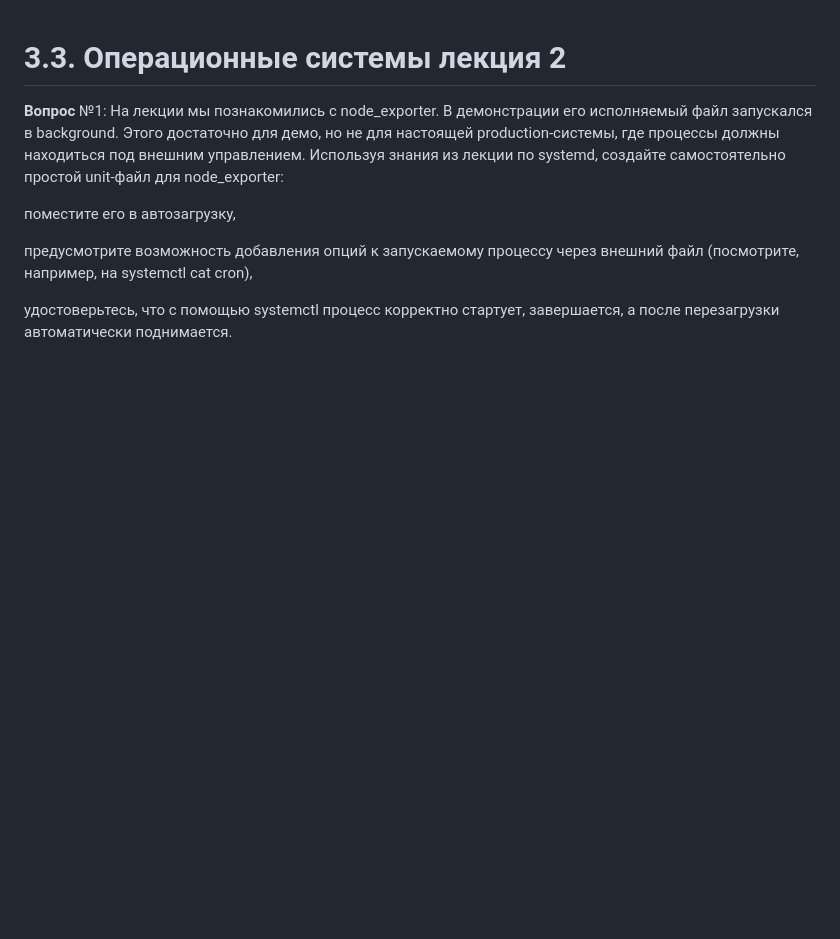
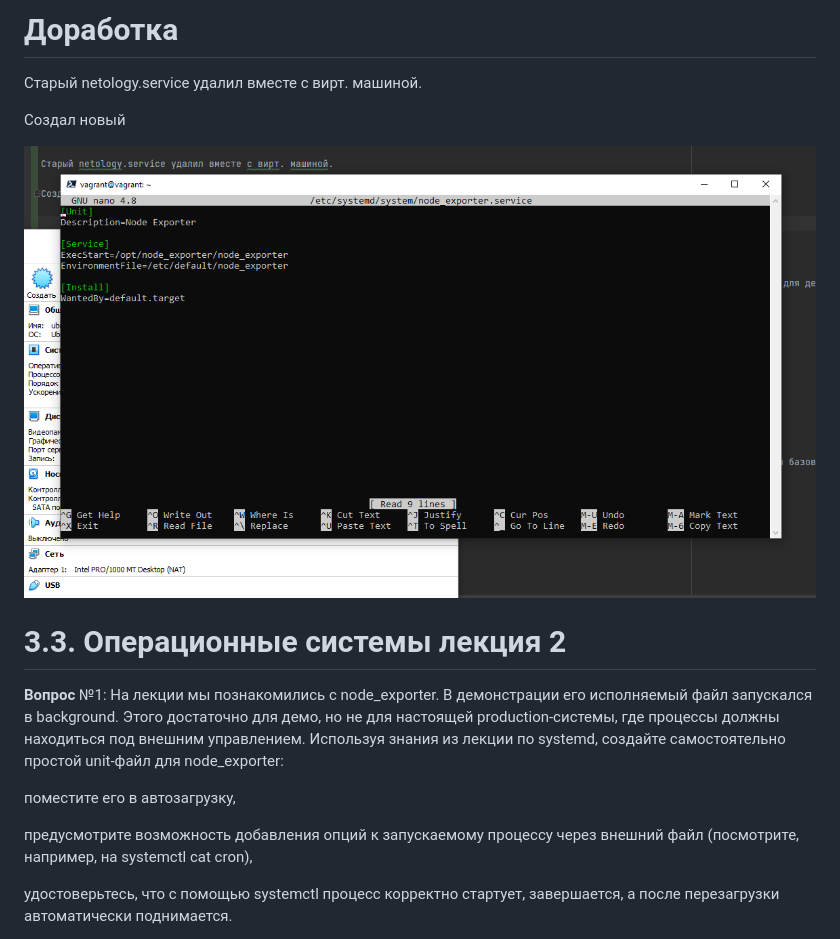
Before and after one commit to di452/devops-netology, a Markdown page: 03-sysadmin-04-os/README.md, the part around the change. Drawn GitHub-style; pictures changed too: 03-sysadmin-04-os/img_12.png (added); blank space fills up the shorter version.

Commit message:
Задание 3.5

```diff
--- a/03-sysadmin-04-os/README.md
+++ b/03-sysadmin-04-os/README.md
@@ -1,3 +1,11 @@
+# Доработка
+
+Старый netology.service удалил вместе с вирт. машиной.
+
+Создал новый
+
+![img_12.png](img_12.png)
+
 # 3.3. Операционные системы лекция 2
 
 **Вопрос** №1: На лекции мы познакомились с node_exporter. В демонстрации его исполняемый файл запускался в background. Этого достаточно для демо, но не для настоящей production-системы, где процессы должны находиться под внешним управлением. Используя знания из лекции по systemd, создайте самостоятельно простой unit-файл для node_exporter:
```
